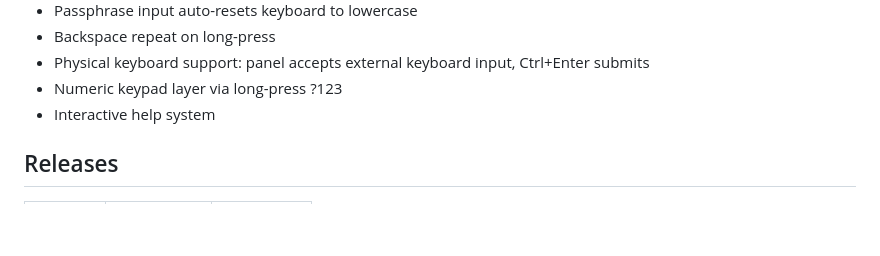
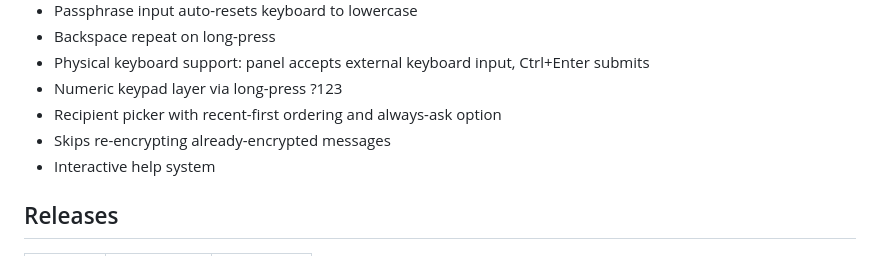
Before and after one commit to mlekudev/cipherkeys, a Markdown page: README.md, the part around one of its changes. Rendered like a GitHub page; blank space fills up the shorter version.

Commit message:
v00026: bump, README

```diff
--- a/README.md
+++ b/README.md
@@ -30,6 +30,8 @@ After installing, enable in **Settings > System > Keyboard > On-screen keyboard
 - Backspace repeat on long-press
 - Physical keyboard support: panel accepts external keyboard input, Ctrl+Enter submits
 - Numeric keypad layer via long-press ?123
+- Recipient picker with recent-first ordering and always-ask option
+- Skips re-encrypting already-encrypted messages
 - Interactive help system
 
 ## Releases
```
Also changed, not shown: other parts of README.md (+2 -1 lines).
